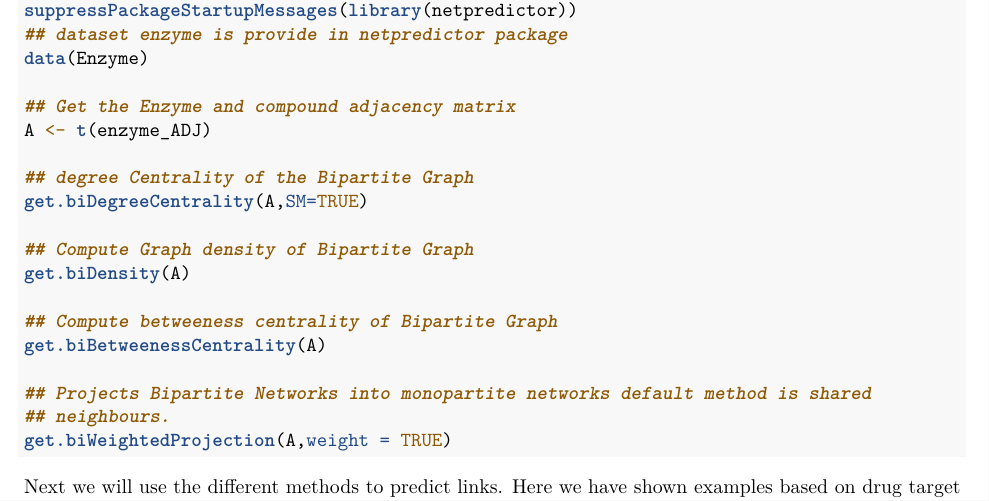
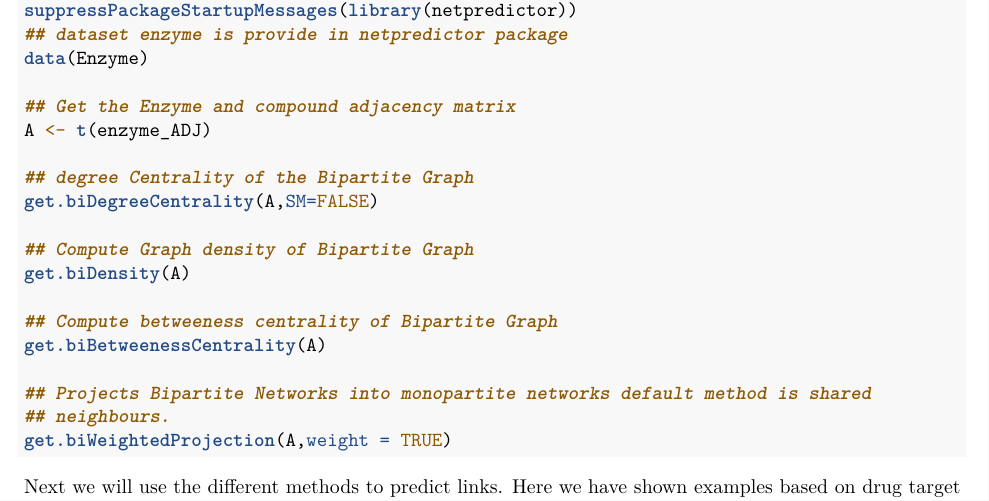
Before and after one commit to abhik1368/netpredictor, an R Markdown document (vignettes/netpredictor.Rmd): part of page 3 of 10, cut so that both start at the same text. Rendered offline with R 4.5, knitr and Pandoc, then LaTeX, with nearby package versions; code that draws random numbers runs with fixed seeds of ours; some code elsewhere in the file could not run offline.

Commit message:
update vignette

```diff
--- a/vignettes/netpredictor.Rmd
+++ b/vignettes/netpredictor.Rmd
@@ -124,7 +124,7 @@ data(Enzyme)
 A <- t(enzyme_ADJ)
 
 ## degree Centrality of the Bipartite Graph
-get.biDegreeCentrality(A,SM=TRUE)
+get.biDegreeCentrality(A,SM=FALSE)
 
 ## Compute Graph density of Bipartite Graph
 get.biDensity(A)
```
